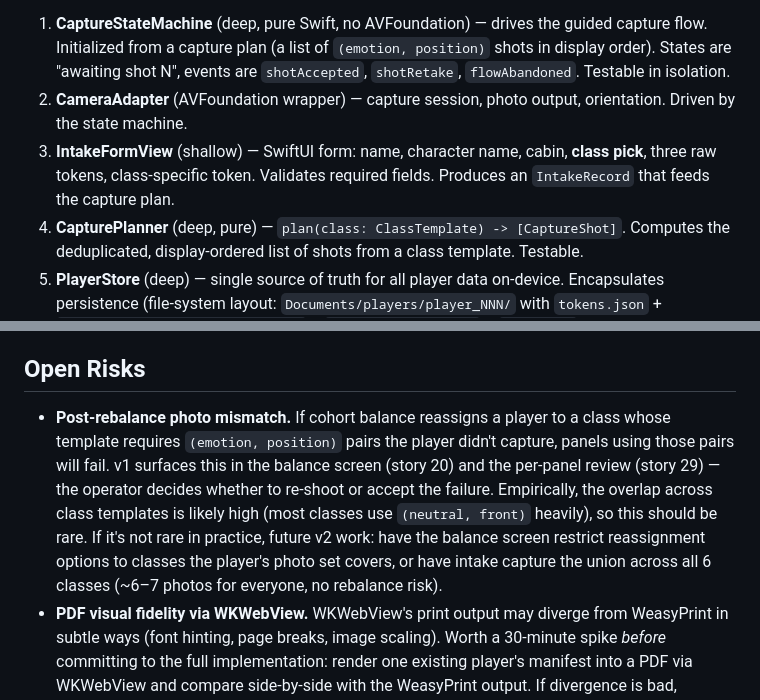
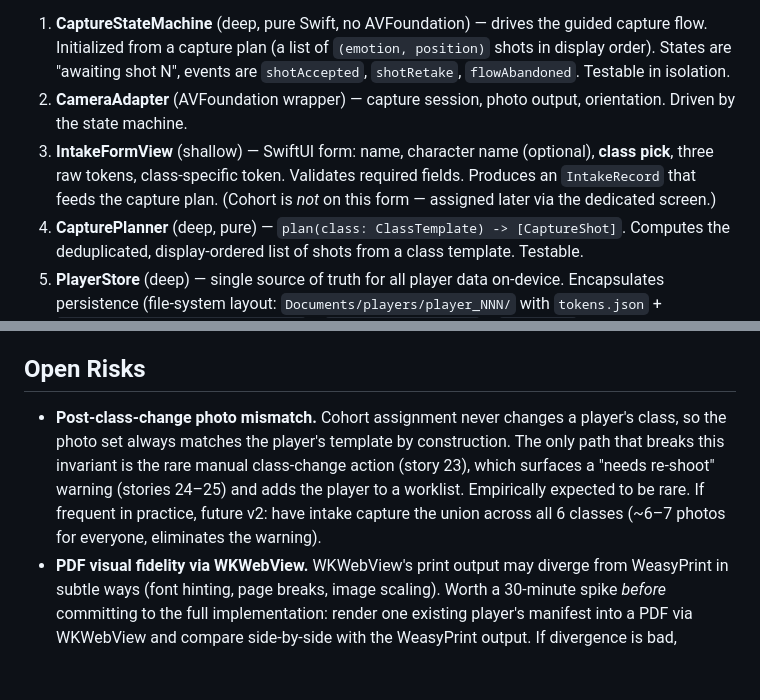
Before and after one commit to jeremypruitt/camp-comics, a Markdown page: docs/prd/iphone-intake.md, 2 parts joined by grey strips. GitHub-like rendering; blank space fills up the shorter version.

```diff
--- a/docs/prd/iphone-intake.md
+++ b/docs/prd/iphone-intake.md
@@ -156,7 +164,7 @@ Modules are organized in two groups: the new iOS app, and the pipeline-contract
 
 1. **CaptureStateMachine** (deep, pure Swift, no AVFoundation) — drives the guided capture flow. Initialized from a capture plan (a list of `(emotion, position)` shots in display order). States are "awaiting shot N", events are `shotAccepted`, `shotRetake`, `flowAbandoned`. Testable in isolation.
 2. **CameraAdapter** (AVFoundation wrapper) — capture session, photo output, orientation. Driven by the state machine.
-3. **IntakeFormView** (shallow) — SwiftUI form: name, character name, cabin, **class pick**, three raw tokens, class-specific token. Validates required fields. Produces an `IntakeRecord` that feeds the capture plan.
+3. **IntakeFormView** (shallow) — SwiftUI form: name, character name (optional), **class pick**, three raw tokens, class-specific token. Validates required fields. Produces an `IntakeRecord` that feeds the capture plan. (Cohort is *not* on this form — assigned later via the dedicated screen.)
 4. **CapturePlanner** (deep, pure) — `plan(class: ClassTemplate) -> [CaptureShot]`. Computes the deduplicated, display-ordered list of shots from a class template. Testable.
 5. **PlayerStore** (deep) — single source of truth for all player data on-device. Encapsulates persistence (file-system layout: `Documents/players/player_NNN/` with `tokens.json` + `photos/{emotion}_{position}.jpg` + `panels/panel_NN.png` + `comic.pdf`). Interface: `create(intake) -> PlayerID`, `load(id)`, `update(id, mutation)`, `delete(id)`, `list()`.
 6. **PhotoReferenceResolver** (deep, pure) — `resolve(panel, player) -> Photo`. Direct lookup, no fallback. Raises if photo is missing (only happens after a class reassignment that the balance screen didn't reconcile).
@@ -226,7 +235,7 @@ clear inputs and outputs are the highest-value test targets.
 
 ## Open Risks
 
-- **Post-rebalance photo mismatch.** If cohort balance reassigns a player to a class whose template requires `(emotion, position)` pairs the player didn't capture, panels using those pairs will fail. v1 surfaces this in the balance screen (story 20) and the per-panel review (story 29) — the operator decides whether to re-shoot or accept the failure. Empirically, the overlap across class templates is likely high (most classes use `(neutral, front)` heavily), so this should be rare. If it's not rare in practice, future v2 work: have the balance screen restrict reassignment options to classes the player's photo set covers, or have intake capture the union across all 6 classes (~6–7 photos for everyone, no rebalance risk).
+- **Post-class-change photo mismatch.** Cohort assignment never changes a player's class, so the photo set always matches the player's template by construction. The only path that breaks this invariant is the rare manual class-change action (story 23), which surfaces a "needs re-shoot" warning (stories 24–25) and adds the player to a worklist. Empirically expected to be rare. If frequent in practice, future v2: have intake capture the union across all 6 classes (~6–7 photos for everyone, eliminates the warning).
 - **PDF visual fidelity via WKWebView.** WKWebView's print output may diverge from WeasyPrint in subtle ways (font hinting, page breaks, image scaling). Worth a 30-minute spike *before* committing to the full implementation: render one existing player's manifest into a PDF via WKWebView and compare side-by-side with the WeasyPrint output. If divergence is bad, fallback options: Core Graphics layout code (more work, total control) or a thin server-side render endpoint (reintroduces the Mac for one job).
 - **Sideload UX with the 7-day re-sign cycle.** A friend trying the app will lose access after a week. Acceptable for early try-out; will hurt at the actual camp. The fix is paying for an Apple Developer Program ($99/yr) and using TestFlight. Deferred but should be on the radar.
 
```
Also changed, not shown: other parts of docs/prd/iphone-intake.md (+35 -26 lines).
